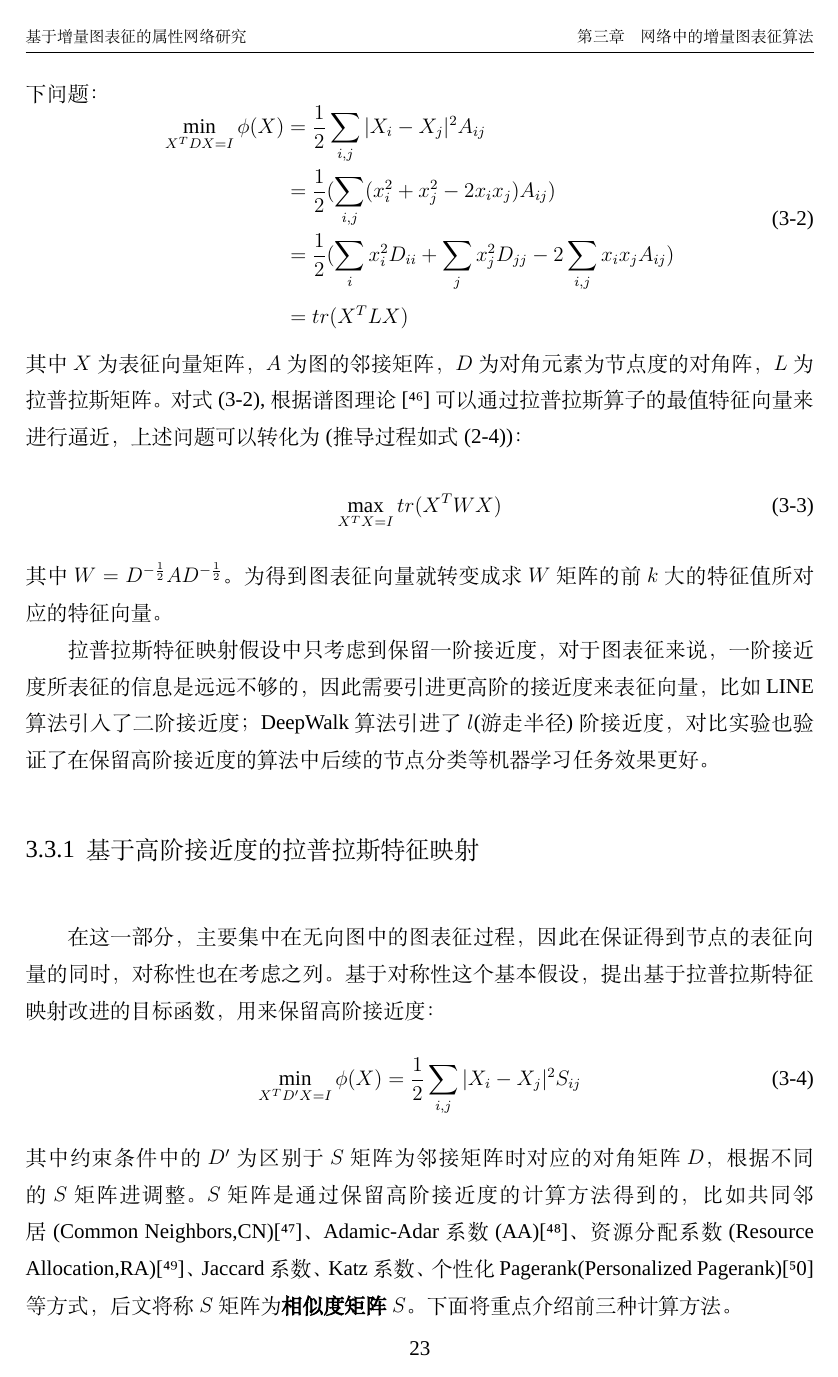
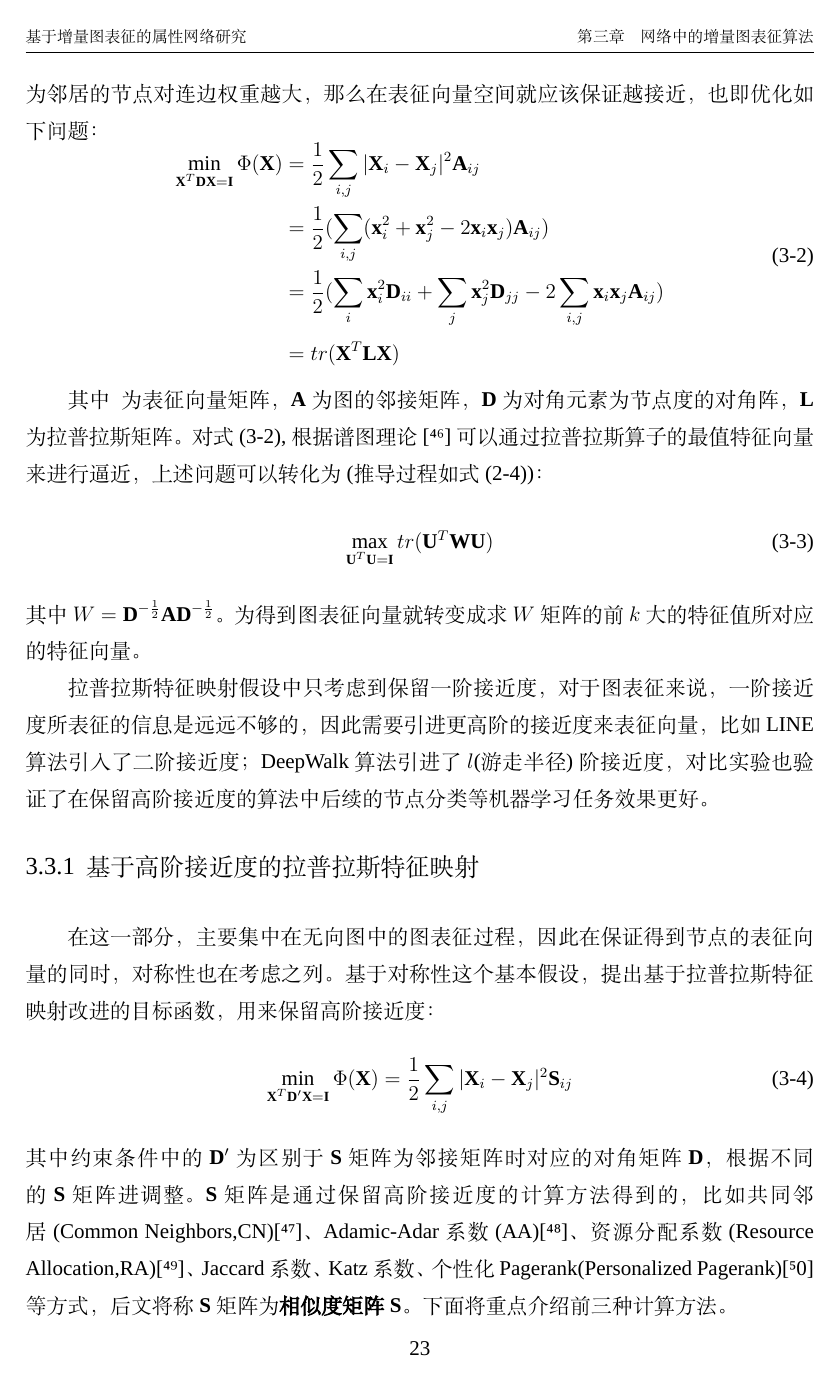
Before and after one commit to Leonardo711/ne, a LaTeX thesis (sysuthesis.tex, which reads chapters/chap3.tex): page 33 of 79. Compiled offline with XeLaTeX; a missing font is replaced by an installed copy or a similar font.

Commit message:
bold update 0406

```diff
--- a/chapters/chap3.tex
+++ b/chapters/chap3.tex
@@ -49,17 +49,18 @@ f_G: \textbf{A} \rightarrow \textbf{X} \in R^{|V| \times k} \qquad s.t.\quad k<<
 在图表征学习中，最早的方法借鉴与流形学习(manifold learning)的算法，其中Belkin和Niyogi提出的拉普拉斯特征映射是流形学习中的一种典型算法，该算法假设表征映射后得到的表征向量需要保证原网络中一阶接近度，也就是需要保证网络中互为邻居的节点对连边权重越大，那么在表征向量空间就应该保证越接近，也即优化如下问题：
 \begin{equation}\label{laplacian_st}
 \begin{aligned}
-\min_{X^TDX=I} \phi(X) &= \frac{1}{2}\sum_{i,j}|X_i - X_j|^2A_{ij} \\
-&= \frac{1}{2}(\sum_{i,j}(x_i^2+x_j^2-2x_ix_j) A_{ij}) \\
-&=\frac{1}{2} (\sum_ix_i^2D_{ii} +\sum_j x_j^2 D_{jj} - 2\sum_{i,j}x_i x_j A_{ij}) \\
-&= tr(X^TLX)
+\min_{\textbf{X}^T\textbf{D}\textbf{X}=\textbf{I}} \Phi(\textbf{X}) &= \frac{1}{2}\sum_{i,j}|\textbf{X}_i - \textbf{X}_j|^2\textbf{A}_{ij} \\
+&= \frac{1}{2}(\sum_{i,j}(\textbf{x}_i^2+\textbf{x}_j^2-2\textbf{x}_i\textbf{x}_j) \textbf{A}_{ij}) \\
+&=\frac{1}{2} (\sum_i\textbf{x}_i^2\textbf{D}_{ii} +\sum_j \textbf{x}_j^2 \textbf{D}_{jj} - 2\sum_{i,j}\textbf{x}_i \textbf{x}_j \textbf{A}_{ij}) \\
+&= tr(\textbf{X}^T\textbf{L}\textbf{X})
 \end{aligned}
 \end{equation}
-其中$X$为表征向量矩阵，$A$为图的邻接矩阵，$D$为对角元素为节点度的对角阵，$L$为拉普拉斯矩阵。对式(\ref{laplacian_st}),根据谱图理论\cite{chung1997spectral}可以通过拉普拉斯算子的最值特征向量来进行逼近，上述问题可以转化为(推导过程如式(\ref{laplacian_reduce}))：
+
+其中$\textbf{}$为表征向量矩阵，$\textbf{A}$为图的邻接矩阵，$\textbf{D}$为对角元素为节点度的对角阵，$\textbf{L}$为拉普拉斯矩阵。对式(\ref{laplacian_st}),根据谱图理论\cite{chung1997spectral}可以通过拉普拉斯算子的最值特征向量来进行逼近，上述问题可以转化为(推导过程如式(\ref{laplacian_reduce}))：
 \begin{equation}
-\max_{X^TX = I} tr(X^TWX)
+\max_{\textbf{U}^T\textbf{U} = \textbf{I}} tr(\textbf{U}^T\textbf{WU})
 \end{equation}
-其中$W = D^{-\frac{1}{2}}AD^{-\frac{1}{2}} $。为得到图表征向量就转变成求$W$矩阵的前$k$大的特征值所对应的特征向量。
+其中$W = \textbf{D}^{-\frac{1}{2}}\textbf{AD}^{-\frac{1}{2}} $。为得到图表征向量就转变成求$W$矩阵的前$k$大的特征值所对应的特征向量。
 
 拉普拉斯特征映射假设中只考虑到保留一阶接近度，对于图表征来说，一阶接近度所表征的信息是远远不够的，因此需要引进更高阶的接近度来表征向量，比如LINE算法引入了二阶接近度；DeepWalk算法引进了$l$(游走半径)阶接近度，对比实验也验证了在保留高阶接近度的算法中后续的节点分类等机器学习任务效果更好。
 
@@ -67,13 +68,13 @@ f_G: \textbf{A} \rightarrow \textbf{X} \in R^{|V| \times k} \qquad s.t.\quad k<<
 在这一部分，主要集中在无向图中的图表征过程，因此在保证得到节点的表征向量的同时，对称性也在考虑之列。基于对称性这个基本假设，提出基于拉普拉斯特征映射改进的目标函数，用来保留高阶接近度：
 \begin{equation}\label{high_order_condition}
 %\begin{aligned}
-	\min_{X^TD'X=I} \phi(X) = \frac{1}{2}\sum_{i,j}|X_i - X_j|^2S_{ij}
+	\min_{\textbf{X}^T\textbf{D}'\textbf{X}=\textbf{I}} \Phi(\textbf{X}) = \frac{1}{2}\sum_{i,j}|\textbf{X}_i - \textbf{X}_j|^2\textbf{S}_{ij}
 %	&= \frac{1}{2}(\sum_{i,j}(y_i^2+y_j^2-2y_iy_j) S_{ij}) \\
 %	&=\frac{1}{2} (\sum_iy_i^2D'_{ii} +\sum_j y_j^2 D'_{jj} - 2\sum_{i,j}y_i y_j S_{ij}) \\
 %	&= tr(X^T(D'-S)X)
 %\end{aligned}
 \end{equation}
-其中约束条件中的$D'$为区别于$S$矩阵为邻接矩阵时对应的对角矩阵$D$，根据不同的$S$矩阵进调整。$S$矩阵是通过保留高阶接近度的计算方法得到的，比如共同邻居(Common Neighbors,CN)\cite{newman2001clustering}、Adamic-Adar系数(AA)\cite{adamic2003friends}、资源分配系数(Resource Allocation,RA)\cite{zhou2009predicting}、Jaccard系数、Katz系数、个性化Pagerank(Personalized Pagerank)\cite{wang2015link}等方式，后文将称$S$矩阵为\textbf{相似度矩阵$S$}。下面将重点介绍前三种计算方法。
+其中约束条件中的$\textbf{D}'$为区别于$\textbf{S}$矩阵为邻接矩阵时对应的对角矩阵$\textbf{D}$，根据不同的$\textbf{S}$矩阵进调整。$\textbf{S}$矩阵是通过保留高阶接近度的计算方法得到的，比如共同邻居(Common Neighbors,CN)\cite{newman2001clustering}、Adamic-Adar系数(AA)\cite{adamic2003friends}、资源分配系数(Resource Allocation,RA)\cite{zhou2009predicting}、Jaccard系数、Katz系数、个性化Pagerank(Personalized Pagerank)\cite{wang2015link}等方式，后文将称$\textbf{S}$矩阵为\textbf{相似度矩阵$\textbf{S}$}。下面将重点介绍前三种计算方法。
 
 \definition{\textbf{共同邻居}:}
 共同邻居计算方法是目前用来衡量节点接近度中使用最广泛的之一，因为这种计算非常简单，节点对$i$,$j$之间的共同邻居值就是跟$i$,$j$都有直接连边的节点数，也即：
```
Also changed, not shown: chapters/chap3.tex (2 more changed lines), 3 other files.
